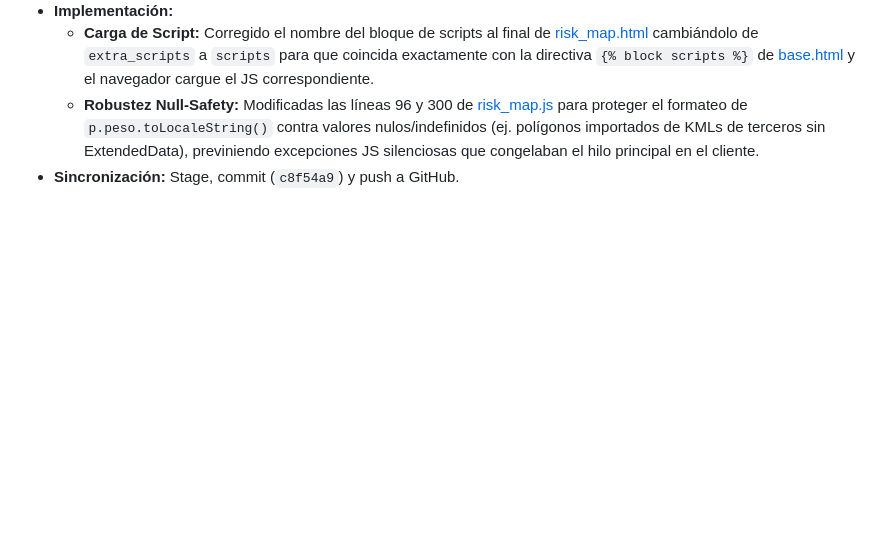
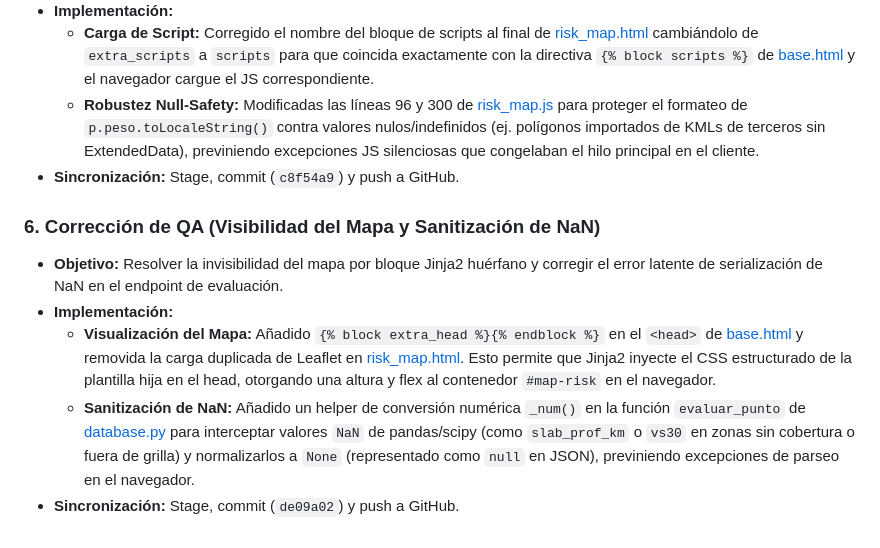
Before and after one commit to KryptoCake/GeoCentro, a Markdown page: conductor/bitacora.md, the part around the change. Rendered like a GitHub page; blank space fills up the shorter version.

Commit message:
docs(conductor): document Fable QA fixes in session log

```diff
--- a/conductor/bitacora.md
+++ b/conductor/bitacora.md
@@ -144,3 +144,10 @@ Este archivo registra el historial de sesiones de desarrollo y los hitos alcanza
   * **Carga de Script:** Corregido el nombre del bloque de scripts al final de [risk_map.html](file:///c:/Users/PC/Documents/Proyectos_nuevos/GeoCentro/templates/risk_map.html#L163) cambiándolo de `extra_scripts` a `scripts` para que coincida exactamente con la directiva `{% block scripts %}` de [base.html](file:///c:/Users/PC/Documents/Proyectos_nuevos/GeoCentro/templates/base.html#L95) y el navegador cargue el JS correspondiente.
   * **Robustez Null-Safety:** Modificadas las líneas 96 y 300 de [risk_map.js](file:///c:/Users/PC/Documents/Proyectos_nuevos/GeoCentro/static/js/risk_map.js) para proteger el formateo de `p.peso.toLocaleString()` contra valores nulos/indefinidos (ej. polígonos importados de KMLs de terceros sin ExtendedData), previniendo excepciones JS silenciosas que congelaban el hilo principal en el cliente.
 * **Sincronización:** Stage, commit (`c8f54a9`) y push a GitHub.
+
+### 6. Corrección de QA (Visibilidad del Mapa y Sanitización de NaN)
+* **Objetivo:** Resolver la invisibilidad del mapa por bloque Jinja2 huérfano y corregir el error latente de serialización de NaN en el endpoint de evaluación.
+* **Implementación:**
+  * **Visualización del Mapa:** Añadido `{% block extra_head %}{% endblock %}` en el `<head>` de [base.html](file:///c:/Users/PC/Documents/Proyectos_nuevos/GeoCentro/templates/base.html#L26) y removida la carga duplicada de Leaflet en [risk_map.html](file:///c:/Users/PC/Documents/Proyectos_nuevos/GeoCentro/templates/risk_map.html#L5). Esto permite que Jinja2 inyecte el CSS estructurado de la plantilla hija en el head, otorgando una altura y flex al contenedor `#map-risk` en el navegador.
+  * **Sanitización de NaN:** Añadido un helper de conversión numérica `_num()` en la función `evaluar_punto` de [database.py](file:///c:/Users/PC/Documents/Proyectos_nuevos/GeoCentro/database.py#L1001) para interceptar valores `NaN` de pandas/scipy (como `slab_prof_km` o `vs30` en zonas sin cobertura o fuera de grilla) y normalizarlos a `None` (representado como `null` en JSON), previniendo excepciones de parseo en el navegador.
+* **Sincronización:** Stage, commit (`de09a02`) y push a GitHub.
```
